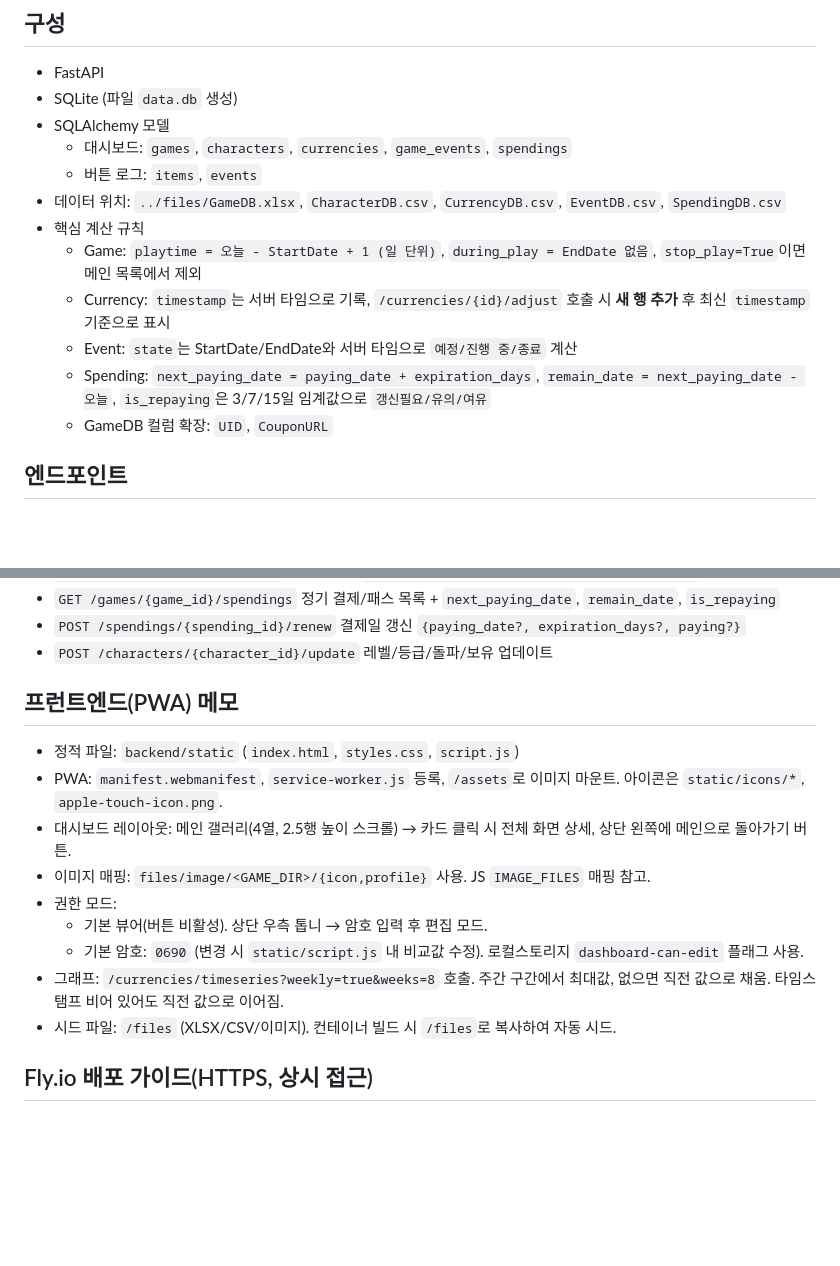
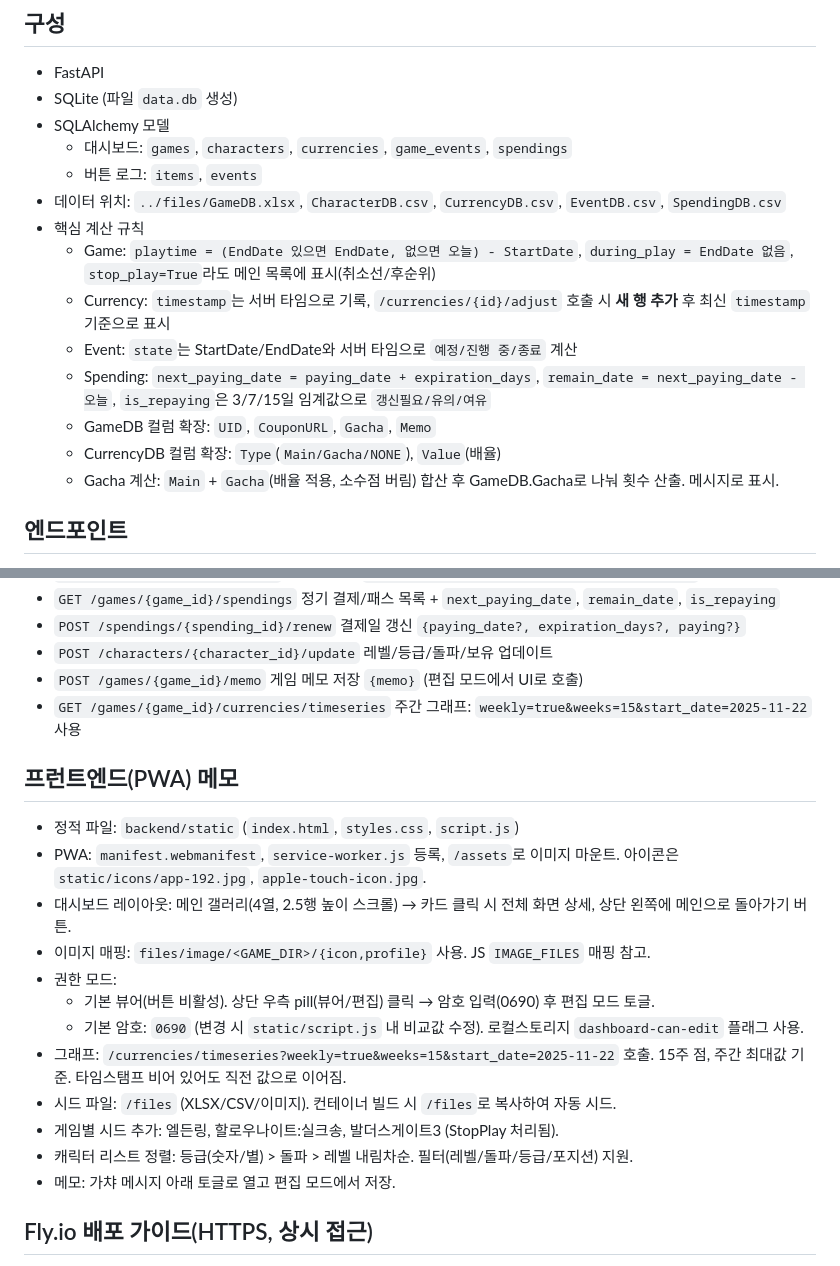
Before and after one commit to anhclair/game_dashboard, a Markdown page: backend/README.md, 2 parts joined by grey strips. GitHub-like rendering; blank space fills up the shorter version.

Commit message:
docs: update README for latest dashboard changes

```diff
--- a/backend/README.md
+++ b/backend/README.md
@@ -10,11 +10,13 @@
   - 버튼 로그: `items`, `events`
 - 데이터 위치: `../files/GameDB.xlsx`, `CharacterDB.csv`, `CurrencyDB.csv`, `EventDB.csv`, `SpendingDB.csv`
 - 핵심 계산 규칙
-  - Game: `playtime = 오늘 - StartDate + 1 (일 단위)`, `during_play = EndDate 없음`, `stop_play=True`이면 메인 목록에서 제외
+  - Game: `playtime = (EndDate 있으면 EndDate, 없으면 오늘) - StartDate`, `during_play = EndDate 없음`, `stop_play=True`라도 메인 목록에 표시(취소선/후순위)
   - Currency: `timestamp`는 서버 타임으로 기록, `/currencies/{id}/adjust` 호출 시 **새 행 추가** 후 최신 `timestamp` 기준으로 표시
   - Event: `state`는 StartDate/EndDate와 서버 타임으로 `예정/진행 중/종료` 계산
   - Spending: `next_paying_date = paying_date + expiration_days`, `remain_date = next_paying_date - 오늘`, `is_repaying`은 3/7/15일 임계값으로 `갱신필요/유의/여유`
-  - GameDB 컬럼 확장: `UID`, `CouponURL`
+  - GameDB 컬럼 확장: `UID`, `CouponURL`, `Gacha`, `Memo`
+  - CurrencyDB 컬럼 확장: `Type`(`Main/Gacha/NONE`), `Value`(배율)
+  - Gacha 계산: `Main` + `Gacha`(배율 적용, 소수점 버림) 합산 후 GameDB.Gacha로 나눠 횟수 산출. 메시지로 표시.
 
 ## 엔드포인트
 - `GET /health` 서버 상태 확인
@@ -34,17 +36,22 @@
 - `GET /games/{game_id}/spendings` 정기 결제/패스 목록 + `next_paying_date`, `remain_date`, `is_repaying`
 - `POST /spendings/{spending_id}/renew` 결제일 갱신 `{paying_date?, expiration_days?, paying?}`
 - `POST /characters/{character_id}/update` 레벨/등급/돌파/보유 업데이트
+- `POST /games/{game_id}/memo` 게임 메모 저장 `{memo}` (편집 모드에서 UI로 호출)
+- `GET /games/{game_id}/currencies/timeseries` 주간 그래프: `weekly=true&weeks=15&start_date=2025-11-22` 사용
 
 ## 프런트엔드(PWA) 메모
 - 정적 파일: `backend/static` (`index.html`, `styles.css`, `script.js`)
-- PWA: `manifest.webmanifest`, `service-worker.js` 등록, `/assets`로 이미지 마운트. 아이콘은 `static/icons/*`, `apple-touch-icon.png`.
+- PWA: `manifest.webmanifest`, `service-worker.js` 등록, `/assets`로 이미지 마운트. 아이콘은 `static/icons/app-192.jpg`, `apple-touch-icon.jpg`.
 - 대시보드 레이아웃: 메인 갤러리(4열, 2.5행 높이 스크롤) → 카드 클릭 시 전체 화면 상세, 상단 왼쪽에 메인으로 돌아가기 버튼.
 - 이미지 매핑: `files/image/<GAME_DIR>/{icon,profile}` 사용. JS `IMAGE_FILES` 매핑 참고.
 - 권한 모드:
-  - 기본 뷰어(버튼 비활성). 상단 우측 톱니 → 암호 입력 후 편집 모드.
+  - 기본 뷰어(버튼 비활성). 상단 우측 pill(뷰어/편집) 클릭 → 암호 입력(0690) 후 편집 모드 토글.
   - 기본 암호: `0690` (변경 시 `static/script.js` 내 비교값 수정). 로컬스토리지 `dashboard-can-edit` 플래그 사용.
-- 그래프: `/currencies/timeseries?weekly=true&weeks=8` 호출. 주간 구간에서 최대값, 없으면 직전 값으로 채움. 타임스탬프 비어 있어도 직전 값으로 이어짐.
+- 그래프: `/currencies/timeseries?weekly=true&weeks=15&start_date=2025-11-22` 호출. 15주 점, 주간 최대값 기준. 타임스탬프 비어 있어도 직전 값으로 이어짐.
 - 시드 파일: `/files` (XLSX/CSV/이미지). 컨테이너 빌드 시 `/files`로 복사하여 자동 시드.
+- 게임별 시드 추가: 엘든링, 할로우나이트:실크송, 발더스게이트3 (StopPlay 처리됨).
+- 캐릭터 리스트 정렬: 등급(숫자/별) > 돌파 > 레벨 내림차순. 필터(레벨/돌파/등급/포지션) 지원.
+- 메모: 가챠 메시지 아래 토글로 열고 편집 모드에서 저장.
 
 ## Fly.io 배포 가이드(HTTPS, 상시 접근)
 1) 사전 준비: `flyctl` 설치 후 로그인(`fly auth login`), 가까운 리전을 `fly platform regions`로 확인 후 `fly.toml`의 `primary_region` 수정. 앱 이름(`app`)도 원하는 값으로 변경.
```
